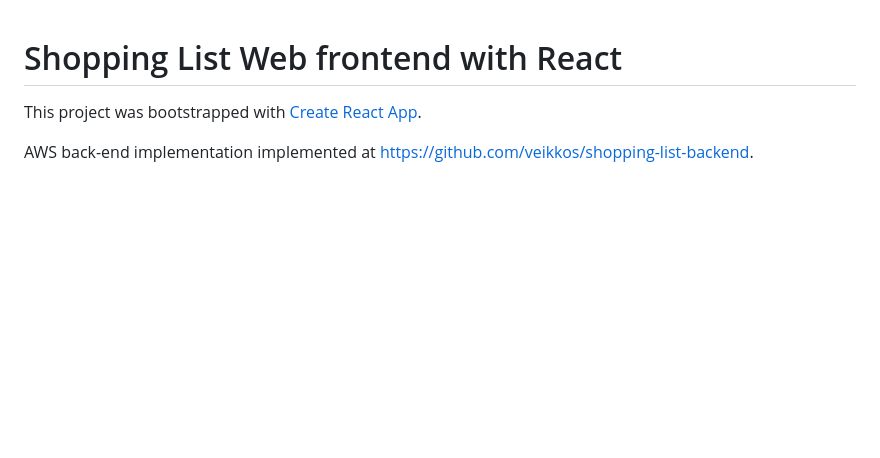
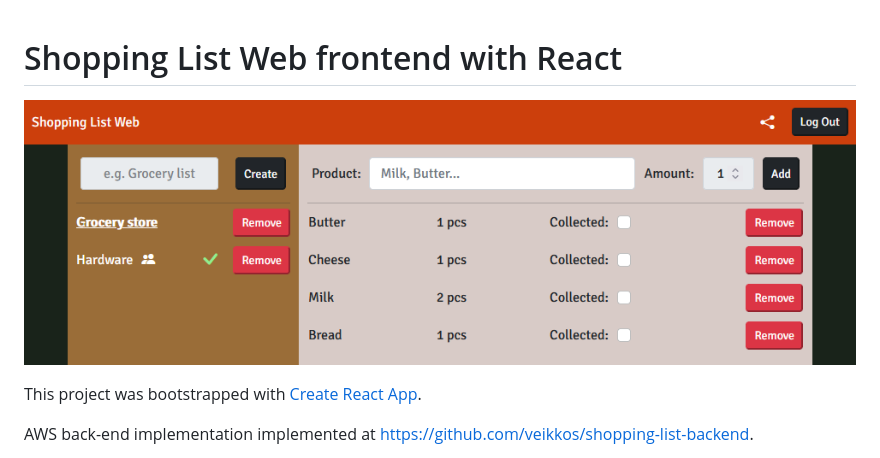
Before and after one commit to veikkos/shopping-list-web, a Markdown page: README.md, the part around the change. GitHub-like rendering; pictures changed too: media/cover.png (added); blank space fills up the shorter version.

Commit message:
Add screenshot to README

```diff
--- a/README.md
+++ b/README.md
@@ -1,4 +1,6 @@
 # Shopping List Web frontend with React
+
+![Screenshot](https://raw.githubusercontent.com/veikkos/shopping-list-web/master/media/cover.png)
 
 This project was bootstrapped with [Create React App](https://github.com/facebook/create-react-app).
 
```
